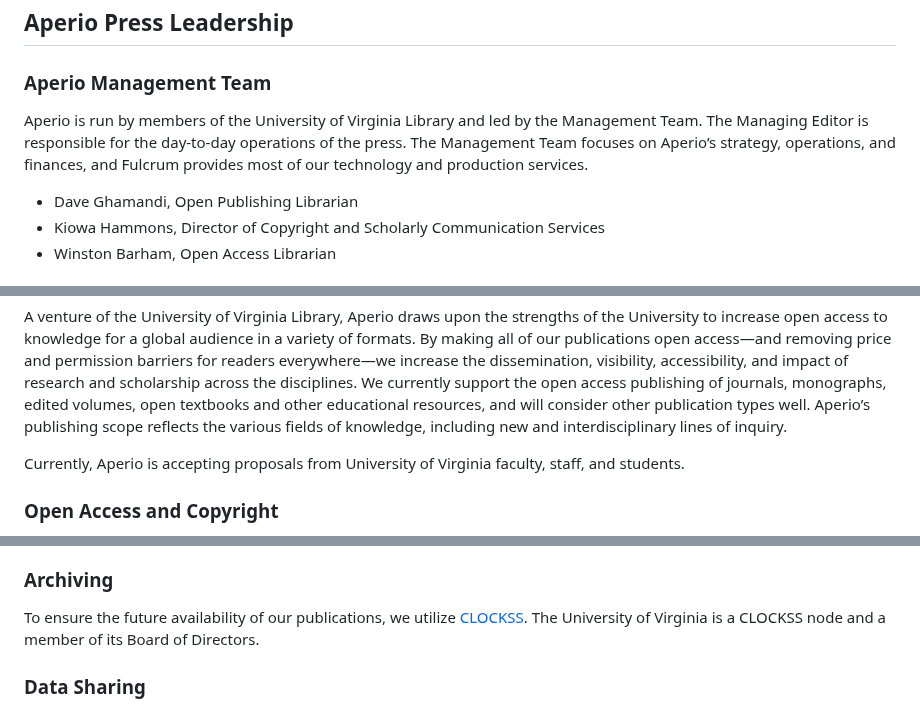
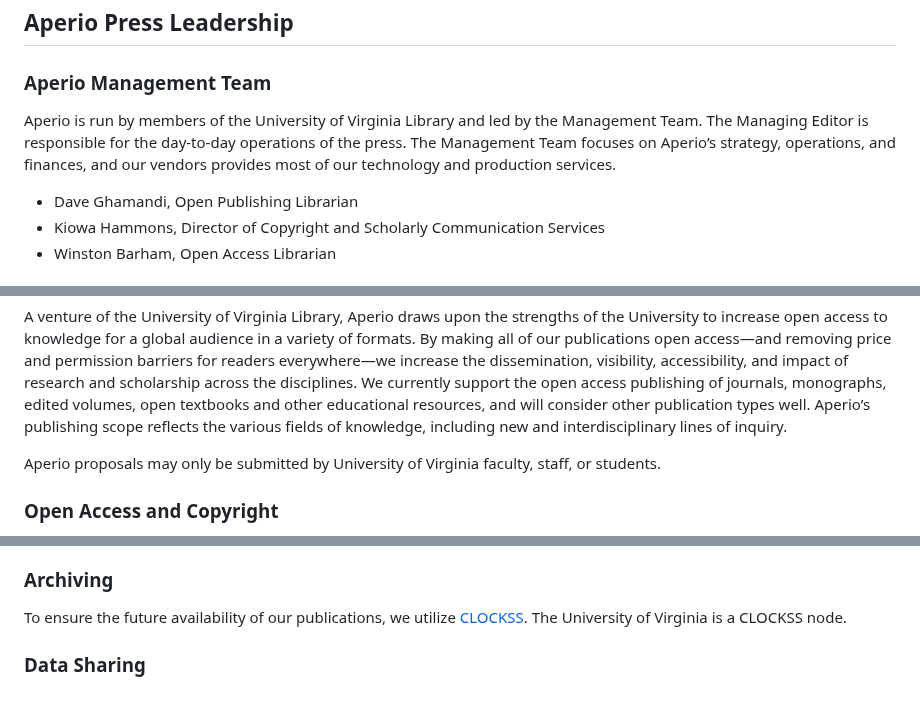
Before and after one commit to mlibrary/about-aperio, a Markdown page: src/content/about.md, 3 parts joined by grey strips. Drawn GitHub-style.

Commit message:
Update Pages “about”

```diff
--- a/src/content/about.md
+++ b/src/content/about.md
@@ -32,7 +32,7 @@ Aperio, as a service of the University of the Virginia, shares the university's
 <h2 id="team">Aperio Press Leadership</h2>
 <h3>Aperio Management Team</h3>
 
-Aperio is run by members of the University of Virginia Library and led by the Management Team. The Managing Editor is responsible for the day-to-day operations of the press. The Management Team focuses on Aperio’s strategy, operations, and finances, and Fulcrum provides most of our technology and production services.
+Aperio is run by members of the University of Virginia Library and led by the Management Team. The Managing Editor is responsible for the day-to-day operations of the press. The Management Team focuses on Aperio’s strategy, operations, and finances, and our vendors provides most of our technology and production services.
 
 * Dave Ghamandi, Open Publishing Librarian
 * Kiowa Hammons, Director of Copyright and Scholarly Communication Services
@@ -53,7 +53,7 @@ Our Advisory Board is comprised of University of Virginia faculty who are active
 
 A venture of the University of Virginia Library, Aperio draws upon the strengths of the University to increase open access to knowledge for a global audience in a variety of formats. By making all of our publications open access—and removing price and permission barriers for readers everywhere—we increase the dissemination, visibility, accessibility, and impact of research and scholarship across the disciplines. We currently support the open access publishing of journals, monographs, edited volumes, open textbooks and other educational resources, and will consider other publication types well. Aperio’s publishing scope reflects the various fields of knowledge, including new and interdisciplinary lines of inquiry.
 
-Currently, Aperio is accepting proposals from University of Virginia faculty, staff, and students.
+Aperio proposals may only be submitted by University of Virginia faculty, staff, or students.
 
 <h3>Open Access and Copyright</h3>
 
@@ -71,7 +71,7 @@ Our content is assigned <a href="https://www.doi.org">Digital Object Identifiers
 
 <h3>Archiving</h3>
 
-To ensure the future availability of our publications, we utilize <a href="https://www.clockss.org">CLOCKSS</a>. The University of Virginia is a CLOCKSS node and a member of its Board of Directors.
+To ensure the future availability of our publications, we utilize <a href="https://www.clockss.org">CLOCKSS</a>. The University of Virginia is a CLOCKSS node.
 
 <h3>Data Sharing</h3>
 
```
